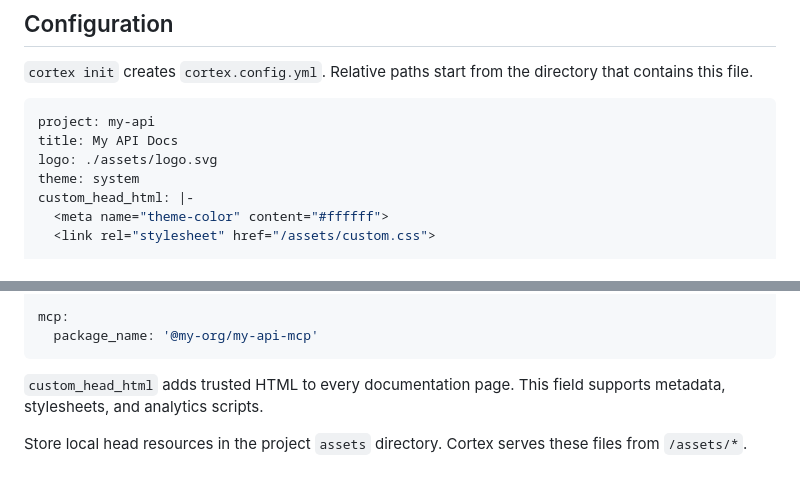
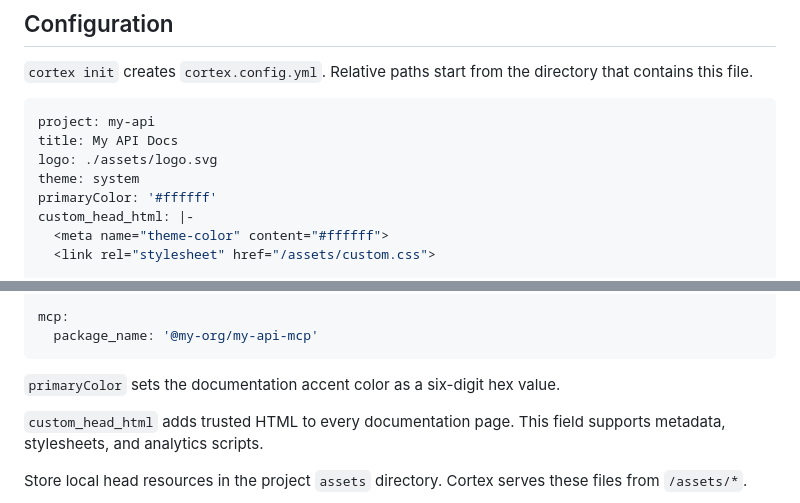
Before and after one commit to cortex-docs/cortex, a Markdown page: README.md, 2 parts joined by grey strips. Drawn GitHub-style; blank space fills up the shorter version.

Commit message:
docs: show primaryColor in README configuration

````diff
--- a/README.md
+++ b/README.md
@@ -129,6 +129,7 @@ project: my-api
 title: My API Docs
 logo: ./assets/logo.svg
 theme: system
+primaryColor: '#ffffff'
 custom_head_html: |-
   <meta name="theme-color" content="#ffffff">
   <link rel="stylesheet" href="/assets/custom.css">
@@ -171,6 +172,8 @@ docs:
 mcp:
   package_name: '@my-org/my-api-mcp'
 ```
+
+`primaryColor` sets the documentation accent color as a six-digit hex value.
 
 `custom_head_html` adds trusted HTML to every documentation page. This field supports metadata, stylesheets, and analytics scripts.
 
````
